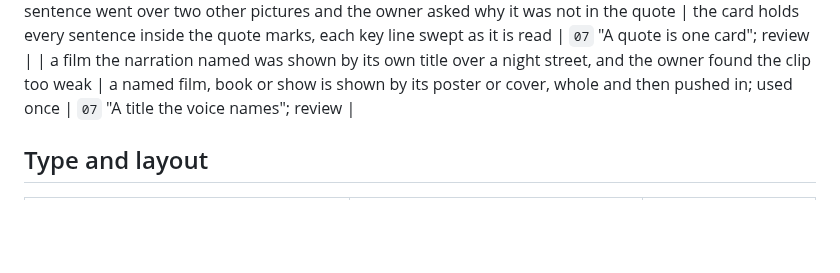
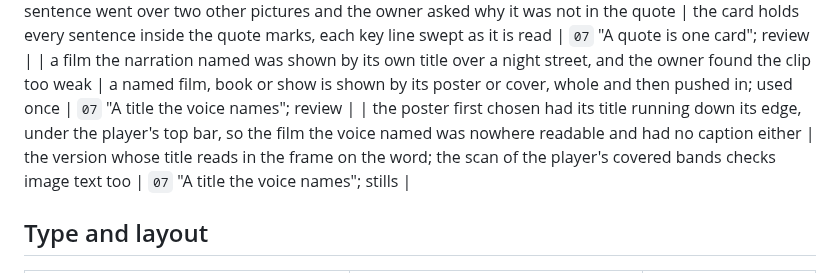
Before and after one commit to daviesluo/video-editing-skill, a Markdown page: references/15-failure-catalogue.md, the part around the change. GitHub-like rendering; blank space fills up the shorter version.

Commit message:
A poster is picked for a title that reads in the frame

```diff
--- a/references/15-failure-catalogue.md
+++ b/references/15-failure-catalogue.md
@@ -128,6 +128,7 @@ new class of failure appears, in the same commit as the fix.
 | a re-cut for pace showed the film's title, the accelerator's logo and two photographs twice, a broadcaster's wide shot opened and closed one bite, and one shot was shown upright then whole; the owner asked for every repeat to be replaced | every source once; cuts for pace take new material; the source list read for repeats before the render | `07` "Every source once"; review |
 | a quote card stopped one sentence short of the quote the narration read; the last sentence went over two other pictures and the owner asked why it was not in the quote | the card holds every sentence inside the quote marks, each key line swept as it is read | `07` "A quote is one card"; review |
 | a film the narration named was shown by its own title over a night street, and the owner found the clip too weak | a named film, book or show is shown by its poster or cover, whole and then pushed in; used once | `07` "A title the voice names"; review |
+| the poster first chosen had its title running down its edge, under the player's top bar, so the film the voice named was nowhere readable and had no caption either | the version whose title reads in the frame on the word; the scan of the player's covered bands checks image text too | `07` "A title the voice names"; stills |
 
 ## Type and layout
 
```
Also changed, not shown: references/07-visual-grammars.md (+6 -3 lines).
